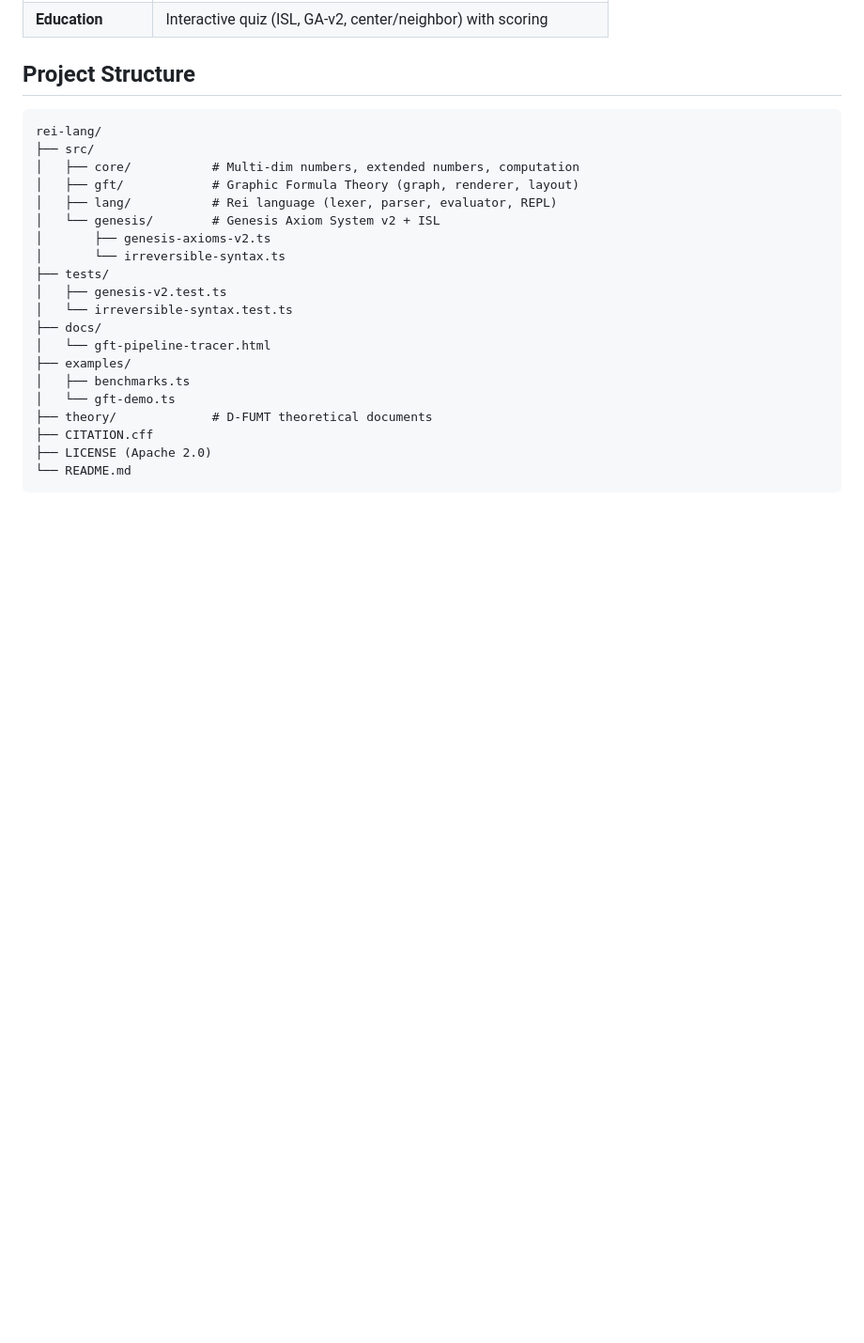
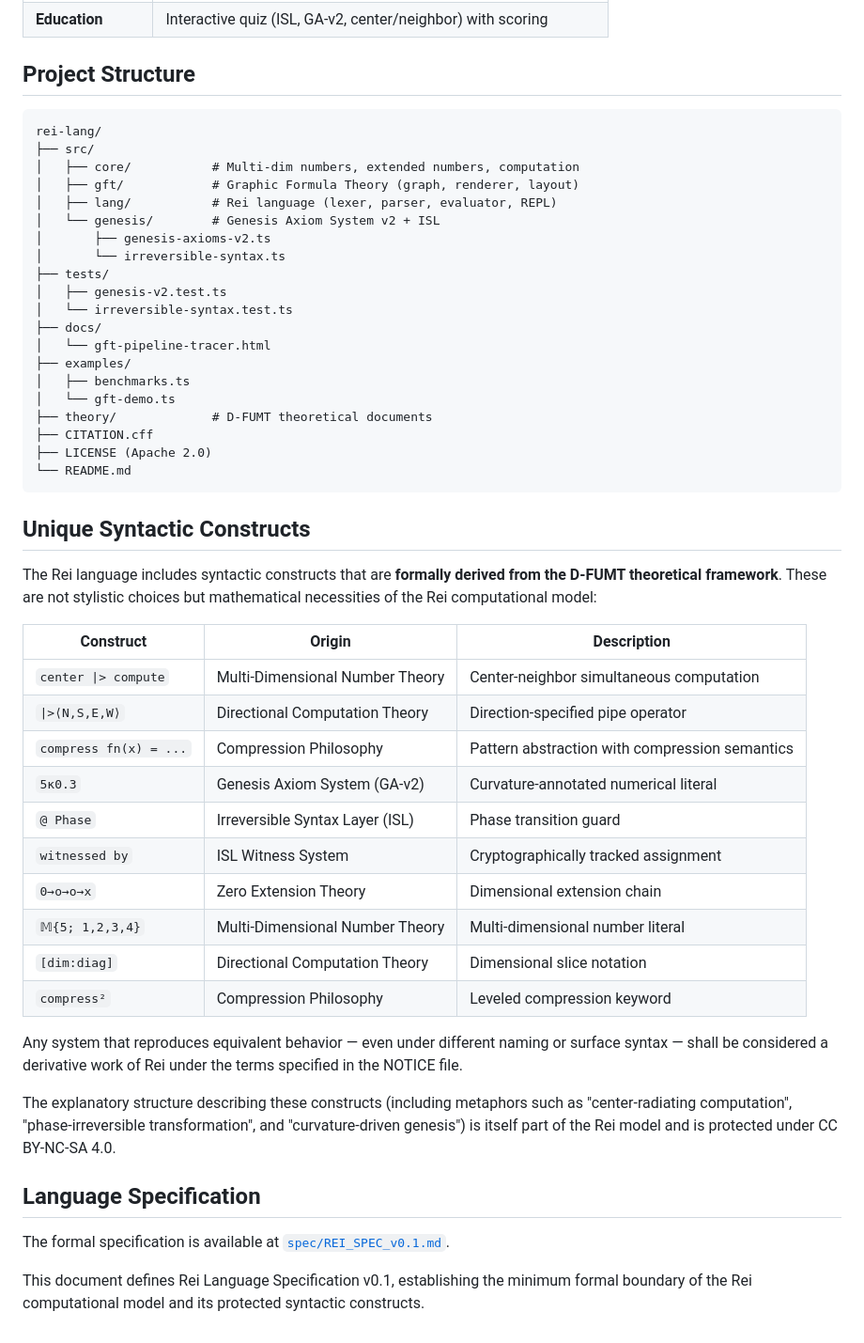
Before and after one commit to fc0web/rei-lang, a Markdown page: README_ADDITIONS.md, the part around the change. Shown at 94% size. GitHub-like rendering; blank space fills up the shorter version.

````diff
--- a/README_ADDITIONS.md
+++ b/README_ADDITIONS.md
@@ -103,3 +103,39 @@ rei-lang/
 ├── LICENSE (Apache 2.0)
 └── README.md
 ```
+
+## Unique Syntactic Constructs
+
+The Rei language includes syntactic constructs that are **formally derived
+from the D-FUMT theoretical framework**. These are not stylistic choices
+but mathematical necessities of the Rei computational model:
+
+| Construct | Origin | Description |
+|-----------|--------|-------------|
+| `center \|> compute` | Multi-Dimensional Number Theory | Center-neighbor simultaneous computation |
+| `\|>⟨N,S,E,W⟩` | Directional Computation Theory | Direction-specified pipe operator |
+| `compress fn(x) = ...` | Compression Philosophy | Pattern abstraction with compression semantics |
+| `5κ0.3` | Genesis Axiom System (GA-v2) | Curvature-annotated numerical literal |
+| `@ Phase` | Irreversible Syntax Layer (ISL) | Phase transition guard |
+| `witnessed by` | ISL Witness System | Cryptographically tracked assignment |
+| `0→o→o→x` | Zero Extension Theory | Dimensional extension chain |
+| `𝕄{5; 1,2,3,4}` | Multi-Dimensional Number Theory | Multi-dimensional number literal |
+| `[dim:diag]` | Directional Computation Theory | Dimensional slice notation |
+| `compress²` | Compression Philosophy | Leveled compression keyword |
+
+Any system that reproduces equivalent behavior — even under different
+naming or surface syntax — shall be considered a derivative work of Rei
+under the terms specified in the NOTICE file.
+
+The explanatory structure describing these constructs (including metaphors
+such as "center-radiating computation", "phase-irreversible transformation",
+and "curvature-driven genesis") is itself part of the Rei model and is
+protected under CC BY-NC-SA 4.0.
+
+## Language Specification
+
+The formal specification is available at [`spec/REI_SPEC_v0.1.md`](spec/REI_SPEC_v0.1.md).
+
+This document defines Rei Language Specification v0.1, establishing the
+minimum formal boundary of the Rei computational model and its protected
+syntactic constructs.
````
